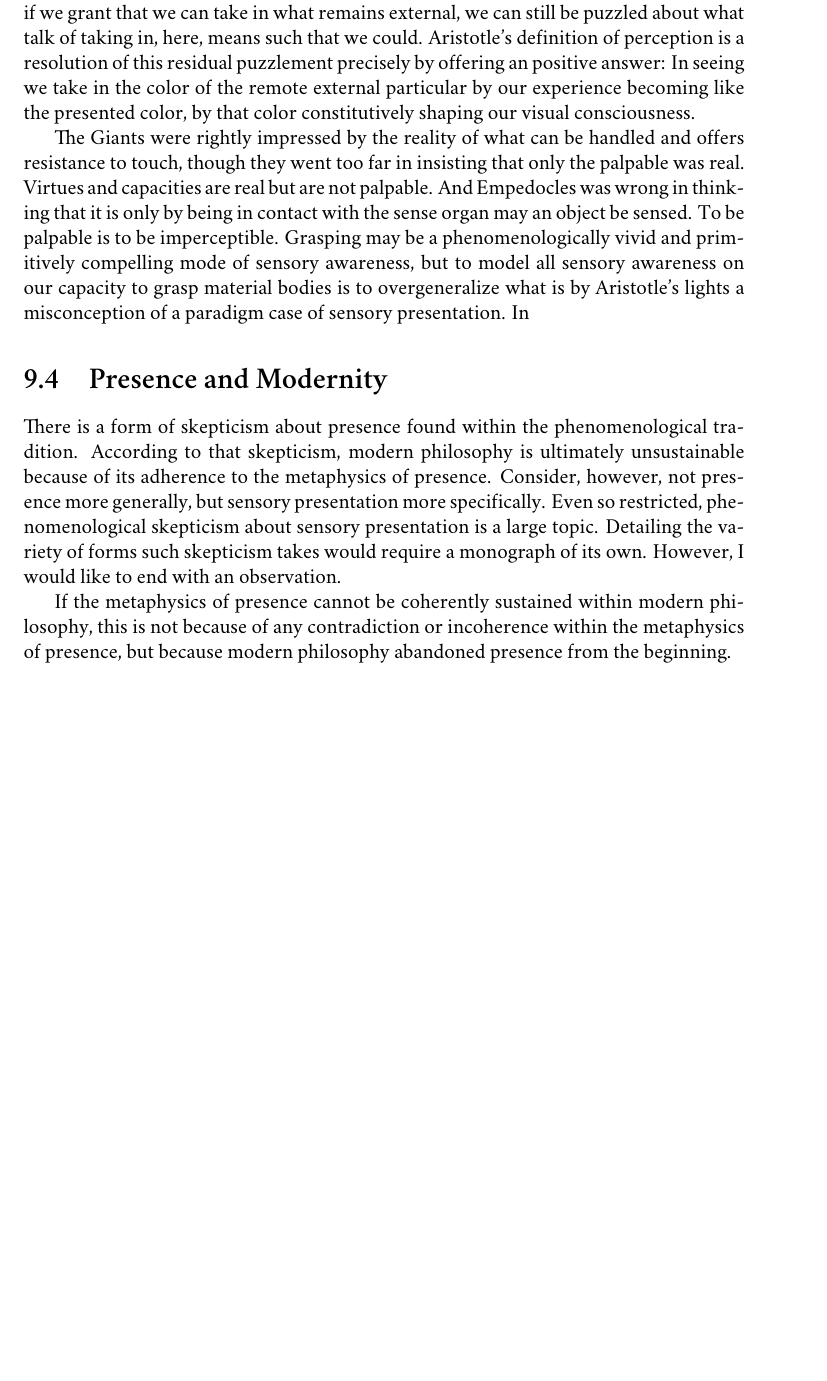
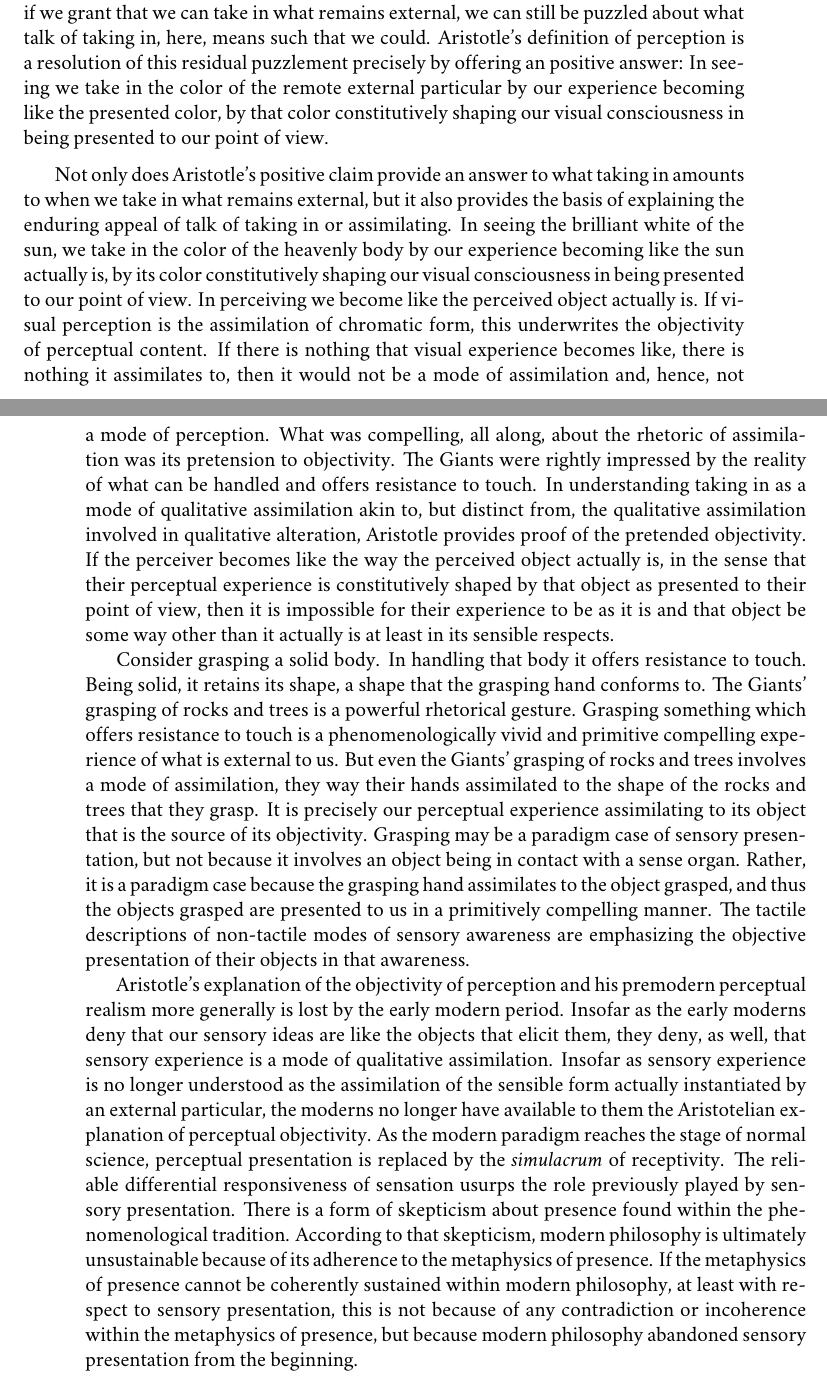
Before and after one commit to PhilGeek/formwithoutmatter, a LaTeX thesis (aristotle.tex, which reads form_without_matter.tex): part of page 189 of 191 before the commit and two parts of pages 189 and 190 of 191 after it, the two joined at a grey line, cut so that both start at the same text, the shorter picture padded with empty space. Compiled offline with XeLaTeX; a missing font is replaced by an installed copy or a similar font.

Commit message:
more drafting on qualitative assimilation

```diff
--- a/form_without_matter.tex
+++ b/form_without_matter.tex
@@ -163,16 +163,13 @@ Understanding assimilation, not as it figures in the ingestion model, as a mode
 
-It is this further positive claim that constitutes Aristotle's resolution of the generalized form of Empedoclean puzzlement. The original form of puzzlement arises from the Empedoclean principle, to be perceptible is to be palpable to sense. However, even after abandoning the Empedoclean principle, it still remains compelling to think of visual perception as a mode of assimilation, as a mode of taking in the scene before one. Even if we grant that we can take in what remains external, we can still be puzzled about what talk of taking in, here, means such that we could. Aristotle's definition of perception is a resolution of this residual puzzlement precisely by offering an positive answer: In seeing we take in the color of the remote external particular by our experience becoming like the presented color, by that color constitutively shaping our visual consciousness.
+Taking in the scene before one is not a mode of material assimilation, it is a mode of qualitative assimilation akin to, but distinct from, the qualitative assimilation involved in qualitative alteration (chapter~\ref{cha:two_kinds_of_potentiality}). Perception is like qualitative alteration in that the perceiver must be acted upon to exercise their perceptual capacities and that this exercise involves a mode of qualitative assimilation, but crucial differences remain. The exercise of our perceptual capacities may involve qualitative assimilation, but it is not the destruction of something by its contrary, the replacement of one quality by a contrary from a common genus, but a preservative change. In exercising their perceptual capacities the perceiver both retains that potentiality and realizes their nature as perceivers. And whereas the motion of qualitative alteration is incomplete, the relevant potentiality exhausted in its realization, perceptual activity is complete at every instance and its potentiality preserved. The perceiver both sees and has seen. Moreover, qualitative assimilation in the case of vision does not require the perceiver to becoming actually like the way the perceived object is prior to perception. The perceiver, or perhaps their perceptual experience, may become like the perceived object actually is but this does not require that they become exactly like the perceived object. Moreover, qualitative assimilation in the case of vision is relative to a point of view. The white of the sun appears one way on a clear spring afternoon. But when obscured by a fog or a cloud of smoke the sun appears crimson. These appearances may differ, but according to Aristotle, they do no conflict (see chapter~\ref{sec:transparency_in_de_sensu}). The white of the sun is presented in both appearances though it is presented differently. Thus the white of the sun looks crimson when seen through smoked filled media in the way that it does not when unobscured, but the white of the sun is present in each case. So the way that the perceiver, or perhaps their perceptual experience, becomes like depends not only upon the character of the presented object, but the point of view to which it is presented. The perceiver takes in the white of the sun by the perceiver, or perhaps their perceptual experience, becoming like the way the sun is actually like, brilliant white---by the sun's brilliant whiteness constitutively shaping their visual consciousness in being presented to their point of view.
 
-The Giants were rightly impressed by the reality of what can be handled and offers resistance to touch, though they went too far in insisting that only the palpable was real. Virtues and capacities are real but are not palpable. And Empedocles was wrong in thinking that it is only by being in contact with the sense organ may an object be sensed. To be palpable is to be imperceptible. Grasping may be a phenomenologically vivid and primitively compelling mode of sensory awareness, but to model all sensory awareness on our capacity to grasp material bodies is to overgeneralize what is by Aristotle's lights a misconception of a paradigm case of sensory presentation. In
+It is this further positive claim that constitutes Aristotle's resolution of the generalized form of Empedoclean puzzlement. The original form of puzzlement arises from the Empedoclean principle, to be perceptible is to be palpable to sense. However, even after abandoning the Empedoclean principle, it still remains compelling to think of visual perception as a mode of assimilation, as a mode of taking in the scene before one. Even if we grant that we can take in what remains external, we can still be puzzled about what talk of taking in, here, means such that we could. Aristotle's definition of perception is a resolution of this residual puzzlement precisely by offering an positive answer: In seeing we take in the color of the remote external particular by our experience becoming like the presented color, by that color constitutively shaping our visual consciousness in being presented to our point of view.
 
-% section the_resolution_of_empedoclean_puzzlement (end)
+Not only does Aristotle's positive claim provide an answer to what taking in amounts to when we take in what remains external, but it also provides the basis of explaining the enduring appeal of talk of taking in or assimilating. In seeing the brilliant white of the sun, we take in the color of the heavenly body by our experience becoming like the sun actually is, by its color constitutively shaping our visual consciousness in being presented to our point of view. In perceiving we become like the perceived object actually is. If visual perception is the assimilation of chromatic form, this underwrites the objectivity of perceptual content. If there is nothing that visual experience becomes like, there is nothing it assimilates to, then it would not be a mode of assimilation and, hence, not a mode of perception. What was compelling, all along, about the rhetoric of assimilation was its pretension to objectivity. The Giants were rightly impressed by the reality of what can be handled and offers resistance to touch. In understanding taking in as a mode of qualitative assimilation akin to, but distinct from, the qualitative assimilation involved in qualitative alteration, Aristotle provides proof of the pretended objectivity. If the perceiver becomes like the way the perceived object actually is, in the sense that their perceptual experience is constitutively shaped by that object as presented to their point of view, then it is impossible for their experience to be as it is and that object be some way other than it actually is at least in its sensible respects.
 
-\section{Presence and Modernity} % (fold)
-\label{sec:presence_and_modernity}
+Consider grasping a solid body. In handling that body it offers resistance to touch. Being solid, it retains its shape, a shape that the grasping hand conforms to. The Giants' grasping of rocks and trees is a powerful rhetorical gesture. Grasping something which offers resistance to touch is a phenomenologically vivid and primitive compelling experience of what is external to us. But even the Giants' grasping of rocks and trees involves a mode of assimilation, they way their hands assimilated to the shape of the rocks and trees that they grasp. It is precisely our perceptual experience assimilating to its object that is the source of its objectivity.  Grasping may be a paradigm case of sensory presentation, but not because it involves an object being in contact with a sense organ. Rather, it is a paradigm case because the grasping hand assimilates to the object grasped, and thus the objects grasped are presented to us in a primitively compelling manner. The tactile descriptions of non-tactile modes of sensory awareness are emphasizing the objective presentation of their objects in that awareness.
 
-There is a form of skepticism about presence found within the phenomenological tradition. According to that skepticism, modern philosophy is ultimately unsustainable because of its adherence to the metaphysics of presence. Consider, however, not presence more generally, but sensory presentation more specifically. Even so restricted, phenomenological skepticism about sensory presentation is a large topic. Detailing the variety of forms such skepticism takes would require a monograph of its own. However, I would like to end with an observation.
-
-If the metaphysics of presence cannot be coherently sustained within modern philosophy, this is not because of any contradiction or incoherence within the metaphysics of presence, but because modern philosophy abandoned presence from the beginning.
+Aristotle's explanation of the objectivity of perception and his premodern perceptual realism more generally is lost by the early modern period. Insofar as the early moderns deny that our sensory ideas are like the objects that elicit them, they deny, as well, that sensory experience is a mode of qualitative assimilation. Insofar as sensory experience is no longer understood as the assimilation of the sensible form actually instantiated by an external particular, the moderns no longer have available to them the Aristotelian explanation of perceptual objectivity. As the modern paradigm reaches the stage of normal science, perceptual presentation is replaced by the \emph{simulacrum} of receptivity. The reliable differential responsiveness of sensation usurps the role previously played by sensory presentation. There is a form of skepticism about presence found within the phenomenological tradition. According to that skepticism, modern philosophy is ultimately unsustainable because of its adherence to the metaphysics of presence. If the metaphysics of presence cannot be coherently sustained within modern philosophy, at least with respect to sensory presentation, this is not because of any contradiction or incoherence within the metaphysics of presence, but because modern philosophy abandoned sensory presentation from the beginning.
 
 % section presence_and_modernity (end)
 
```
Also changed, not shown: form_without_matter.tex (4 more changed lines).
